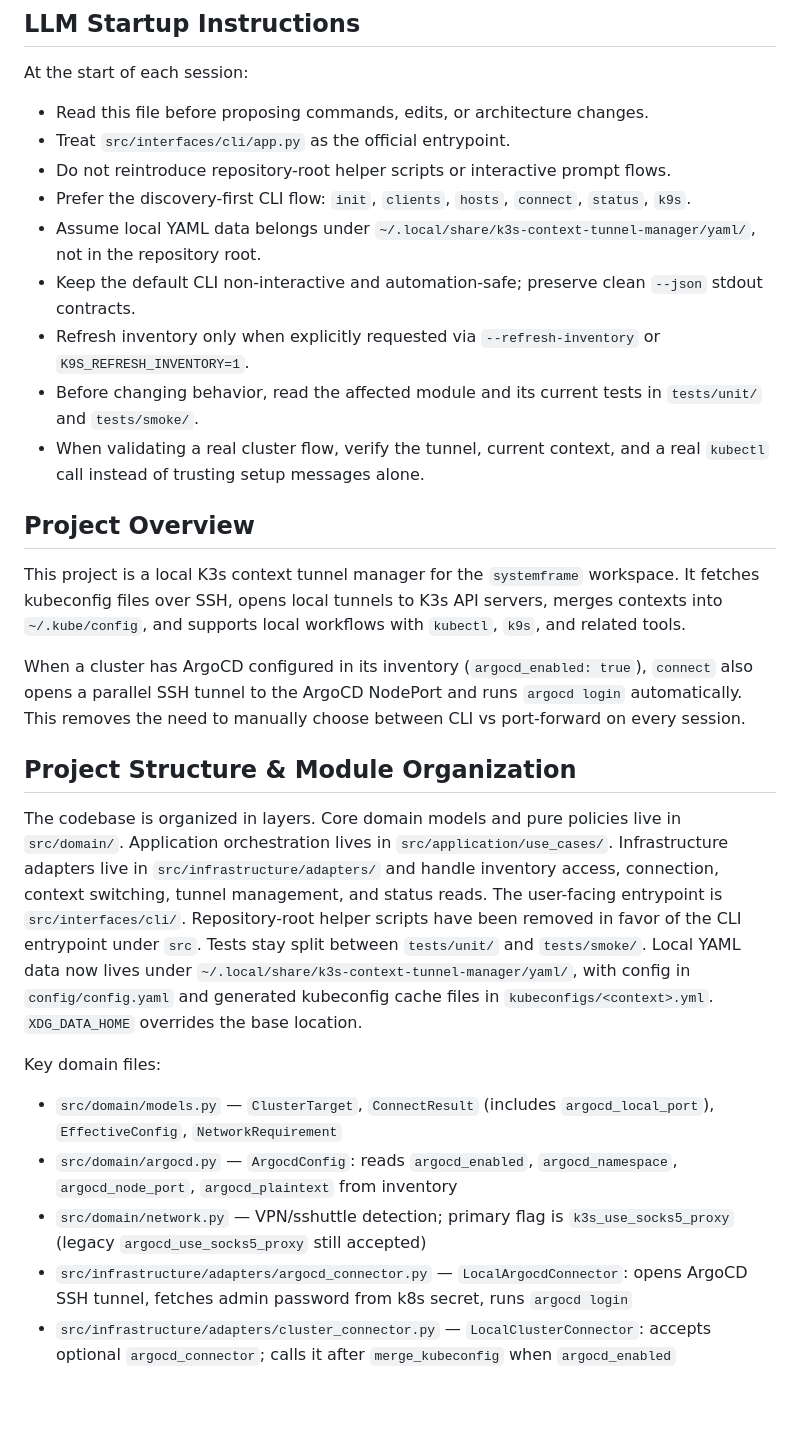
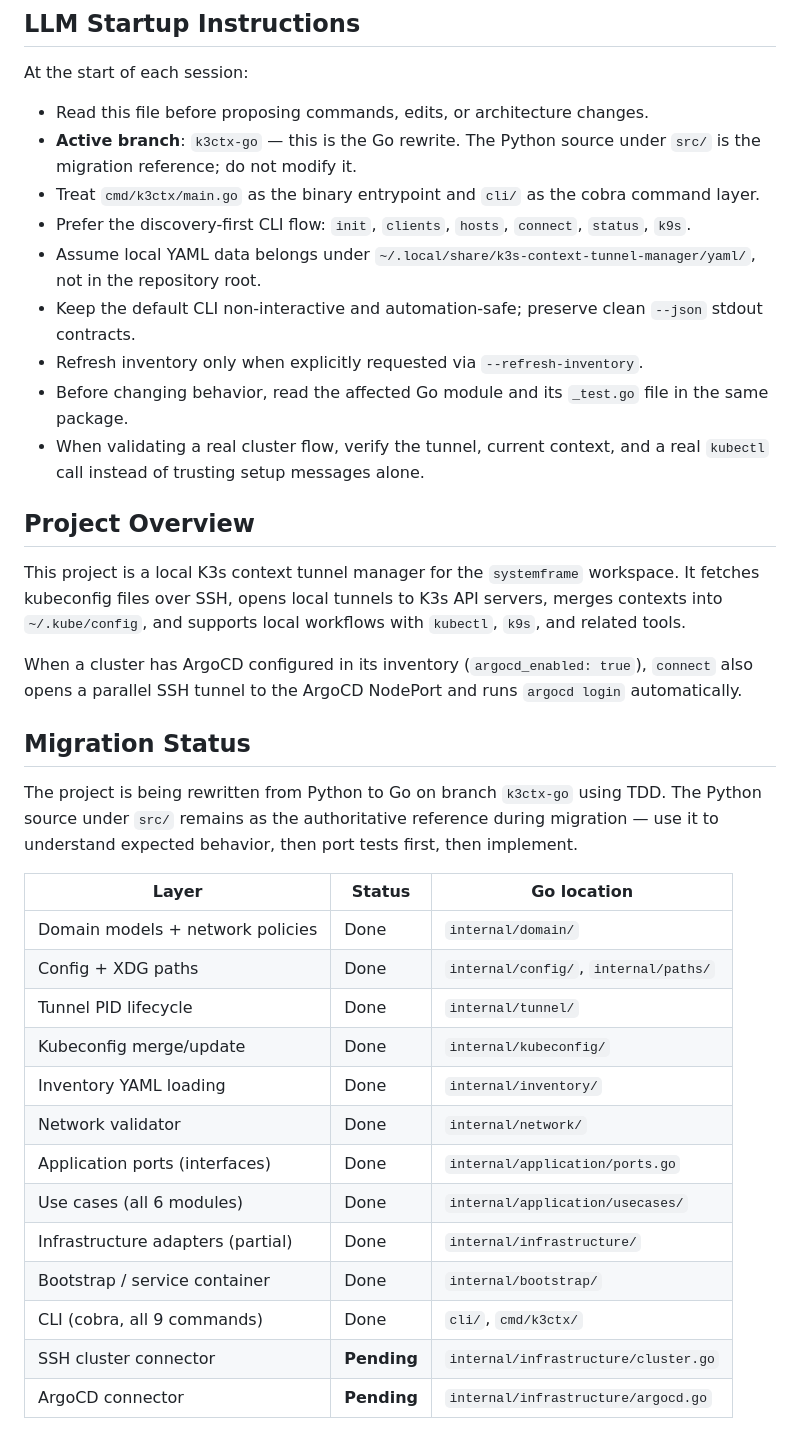
Before and after one commit to HelioFernandes404/k3ctx, a Markdown page: AGENTS.md, the part around one of its changes. Rendered like a GitHub page; blank space fills up the shorter version.

```diff
--- a/AGENTS.md
+++ b/AGENTS.md
@@ -5,28 +5,38 @@
 At the start of each session:
 
 - Read this file before proposing commands, edits, or architecture changes.
-- Treat `src/interfaces/cli/app.py` as the official entrypoint.
-- Do not reintroduce repository-root helper scripts or interactive prompt flows.
+- **Active branch**: `k3ctx-go` — this is the Go rewrite. The Python source under `src/` is the migration reference; do not modify it.
+- Treat `cmd/k3ctx/main.go` as the binary entrypoint and `cli/` as the cobra command layer.
 - Prefer the discovery-first CLI flow: `init`, `clients`, `hosts`, `connect`, `status`, `k9s`.
 - Assume local YAML data belongs under `~/.local/share/k3s-context-tunnel-manager/yaml/`, not in the repository root.
 - Keep the default CLI non-interactive and automation-safe; preserve clean `--json` stdout contracts.
-- Refresh inventory only when explicitly requested via `--refresh-inventory` or `K9S_REFRESH_INVENTORY=1`.
-- Before changing behavior, read the affected module and its current tests in `tests/unit/` and `tests/smoke/`.
+- Refresh inventory only when explicitly requested via `--refresh-inventory`.
+- Before changing behavior, read the affected Go module and its `_test.go` file in the same package.
 - When validating a real cluster flow, verify the tunnel, current context, and a real `kubectl` call instead of trusting setup messages alone.
 
 ## Project Overview
 
 This project is a local K3s context tunnel manager for the `systemframe` workspace. It fetches kubeconfig files over SSH, opens local tunnels to K3s API servers, merges contexts into `~/.kube/config`, and supports local workflows with `kubectl`, `k9s`, and related tools.
 
-When a cluster has ArgoCD configured in its inventory (`argocd_enabled: true`), `connect` also opens a parallel SSH tunnel to the ArgoCD NodePort and runs `argocd login` automatically. This removes the need to manually choose between CLI vs port-forward on every session.
+When a cluster has ArgoCD configured in its inventory (`argocd_enabled: true`), `connect` also opens a parallel SSH tunnel to the ArgoCD NodePort and runs `argocd login` automatically.
 
-## Project Structure & Module Organization
+## Migration Status
 
-The codebase is organized in layers. Core domain models and pure policies live in `src/domain/`. Application orchestration lives in `src/application/use_cases/`. Infrastructure adapters live in `src/infrastructure/adapters/` and handle inventory access, connection, context switching, tunnel management, and status reads. The user-facing entrypoint is `src/interfaces/cli/`. Repository-root helper scripts have been removed in favor of the CLI entrypoint under `src`. Tests stay split between `tests/unit/` and `tests/smoke/`. Local YAML data now lives under `~/.local/share/k3s-context-tunnel-manager/yaml/`, with config in `config/config.yaml` and generated kubeconfig cache files in `kubeconfigs/<context>.yml`. `XDG_DATA_HOME` overrides the base location.
+The project is being rewritten from Python to Go on branch `k3ctx-go` using TDD. The Python source under `src/` remains as the authoritative reference during migration — use it to understand expected behavior, then port tests first, then implement.
 
-Key domain files:
-- `src/domain/models.py` — `ClusterTarget`, `ConnectResult` (includes `argocd_local_port`), `EffectiveConfig`, `NetworkRequirement`
-- `src/domain/argocd.py` — `ArgocdConfig`: reads `argocd_enabled`, `argocd_namespace`, `argocd_node_port`, `argocd_plaintext` from inventory
-- `src/domain/network.py` — VPN/sshuttle detection; primary flag is `k3s_use_socks5_proxy` (legacy `argocd_use_socks5_proxy` still accepted)
-- `src/infrastructure/adapters/argocd_connector.py` — `LocalArgocdConnector`: opens ArgoCD SSH tunnel, fetches admin password from k8s secret, runs `argocd login`
-- `src/infrastructure/adapters/cluster_connector.py` — `LocalClusterConnector`: accepts optional `argocd_connector`; calls it after `merge_kubeconfig` when `argocd_enabled`
+| Layer | Status | Go location |
+|---|---|---|
+| Domain models + network policies | Done | `internal/domain/` |
+| Config + XDG paths | Done | `internal/config/`, `internal/paths/` |
+| Tunnel PID lifecycle | Done | `internal/tunnel/` |
+| Kubeconfig merge/update | Done | `internal/kubeconfig/` |
+| Inventory YAML loading | Done | `internal/inventory/` |
+| Network validator | Done | `internal/network/` |
+| Application ports (interfaces) | Done | `internal/application/ports.go` |
+| Use cases (all 6 modules) | Done | `internal/application/usecases/` |
+| Infrastructure adapters (partial) | Done | `internal/infrastructure/` |
+| Bootstrap / service container | Done | `internal/bootstrap/` |
+| CLI (cobra, all 9 commands) | Done | `cli/`, `cmd/k3ctx/` |
+| SSH cluster connector | **Pending** | `internal/infrastructure/cluster.go` |
+| ArgoCD connector | **Pending** | `internal/infrastructure/argocd.go` |
+
```
Also changed, not shown: other parts of AGENTS.md (+86 -31 lines).
